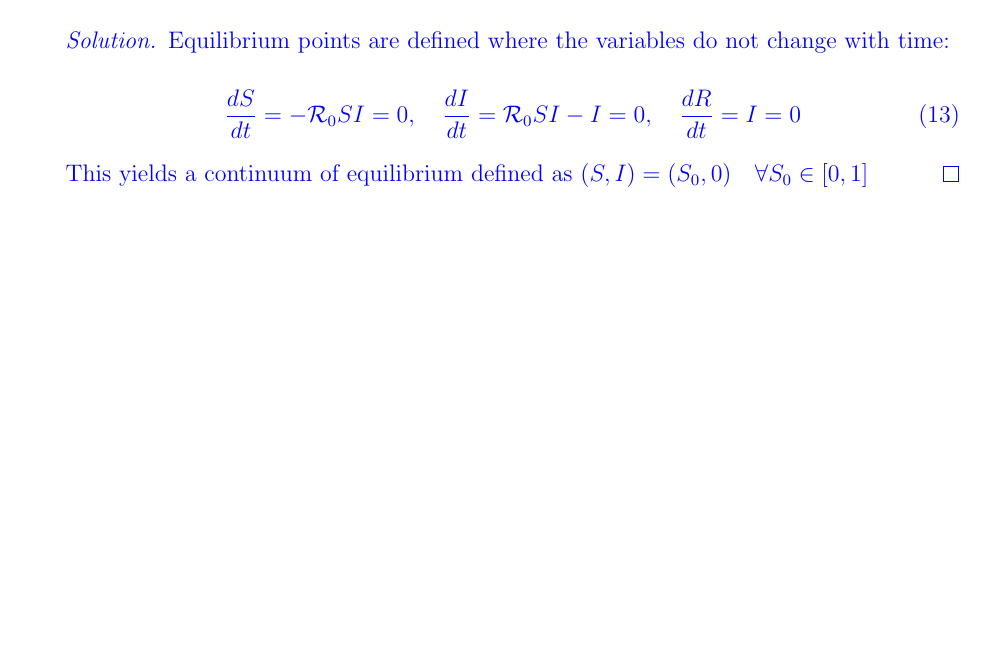
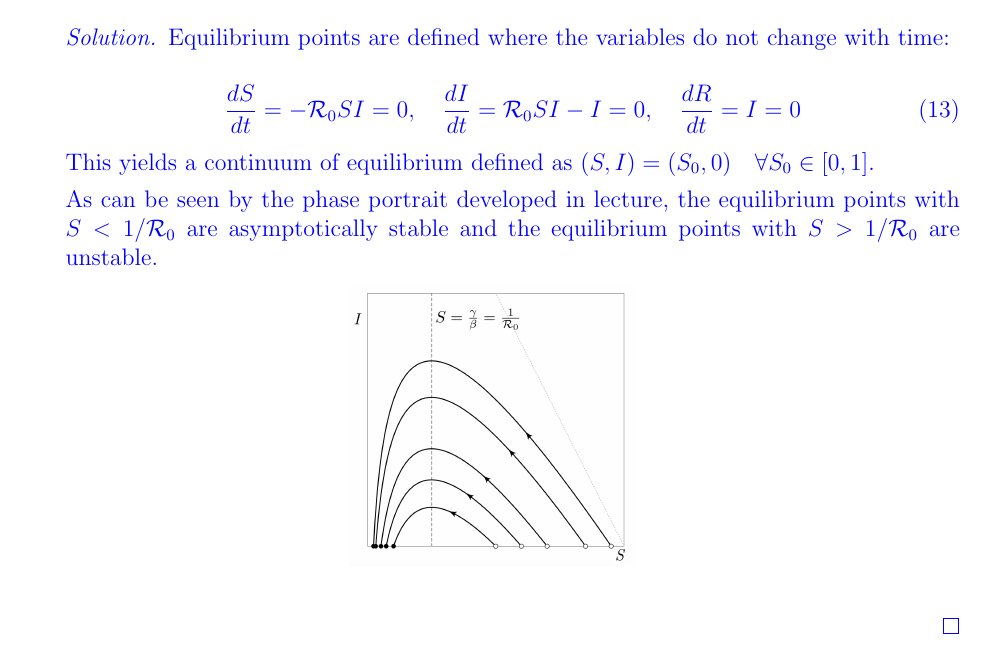
Before and after one commit to hartwemm/4MB3Assignment1, a LaTeX document (Pi_rates_4MB3_A1/Pi_rates_4MB3_A1.tex): part of page 5 of 6, cut so that both start at the same text, the shorter picture padded with empty space. Compiled offline with pdfLaTeX.

Commit message:
Sketchy 2(d)...

```diff
--- a/Pi_rates_4MB3_A1/Pi_rates_4MB3_A1.tex
+++ b/Pi_rates_4MB3_A1/Pi_rates_4MB3_A1.tex
@@ -208,7 +208,17 @@ For any point, $P \in \Delta \setminus \mathcal{O}, P=\{(S,I)|S \geq \frac{1}{\m
 	\frac{dS}{dt}=-\mathcal{R}_0 SI=0, \quad \frac{dI}{dt}=\mathcal{R}_0 SI-I=0, \quad \frac{dR}{dt}=I=0
 	\end{equation}
 
-	This yields a continuum of equilibrium defined as $(S,I)=(S_0,0) \quad \forall S_0 \in [0,1]$
+	This yields a continuum of equilibrium defined as $(S,I)=(S_0,0) \quad \forall S_0 \in [0,1]$.
+
+	As can be seen by the phase portrait developed in lecture, the equilibrium points with $S<1/\mathcal{R}_0$ are asymptotically stable and the equilibrium points with  $S>1/\mathcal{R}_0$ are unstable.
+
+\begin{figure}[h]
+\begin{center}
+		\includegraphics[width=5cm]{images/4MB3_A1_2d.png}
+\end{center}
+\end{figure}
+
+
 \end{proof}
 }
 
```
Also changed, not shown: Pi_rates_4MB3_A1/Pi_rates_4MB3_A1.pdf, Pi_rates_4MB3_A1/images/4MB3_A1_2d.png (added), 1 other file.
